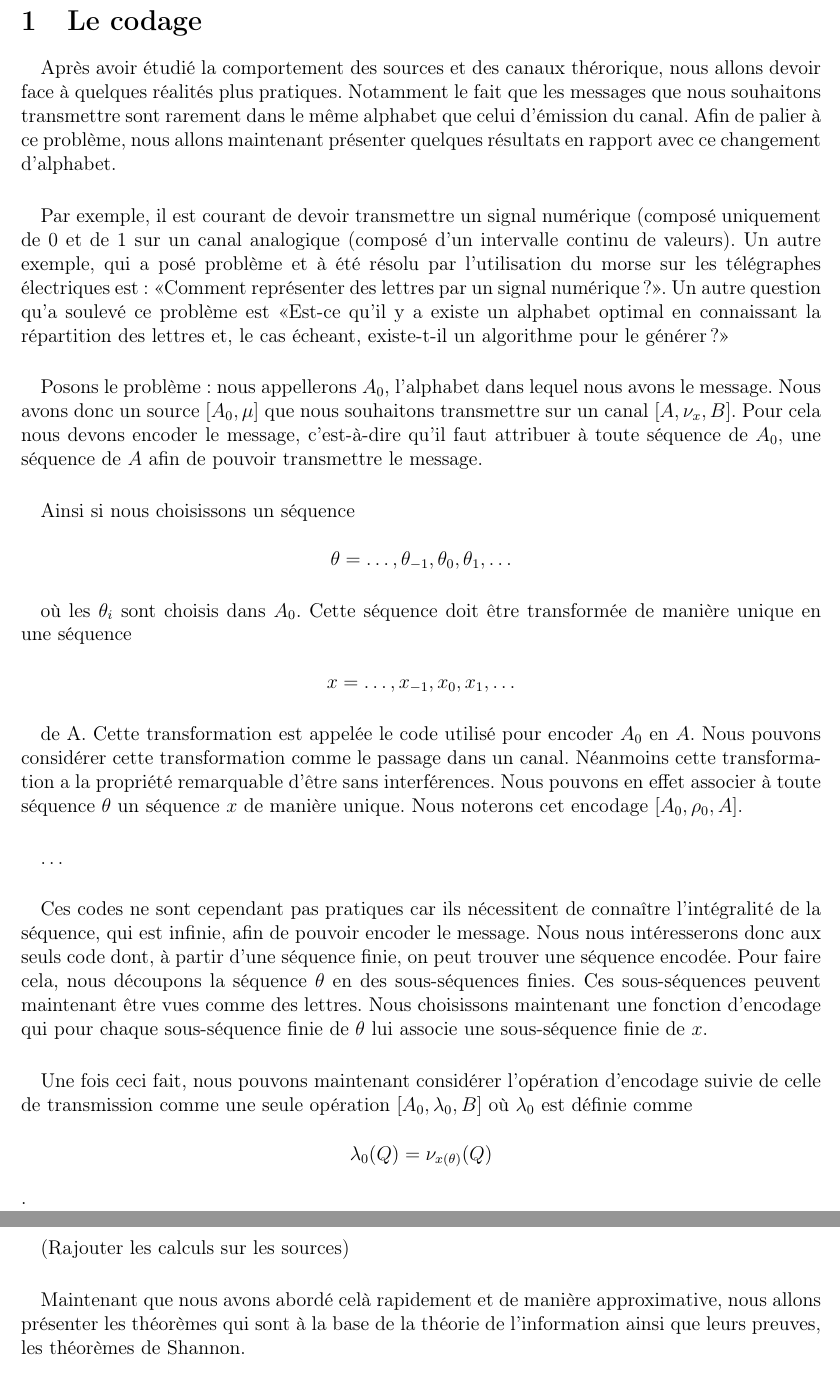
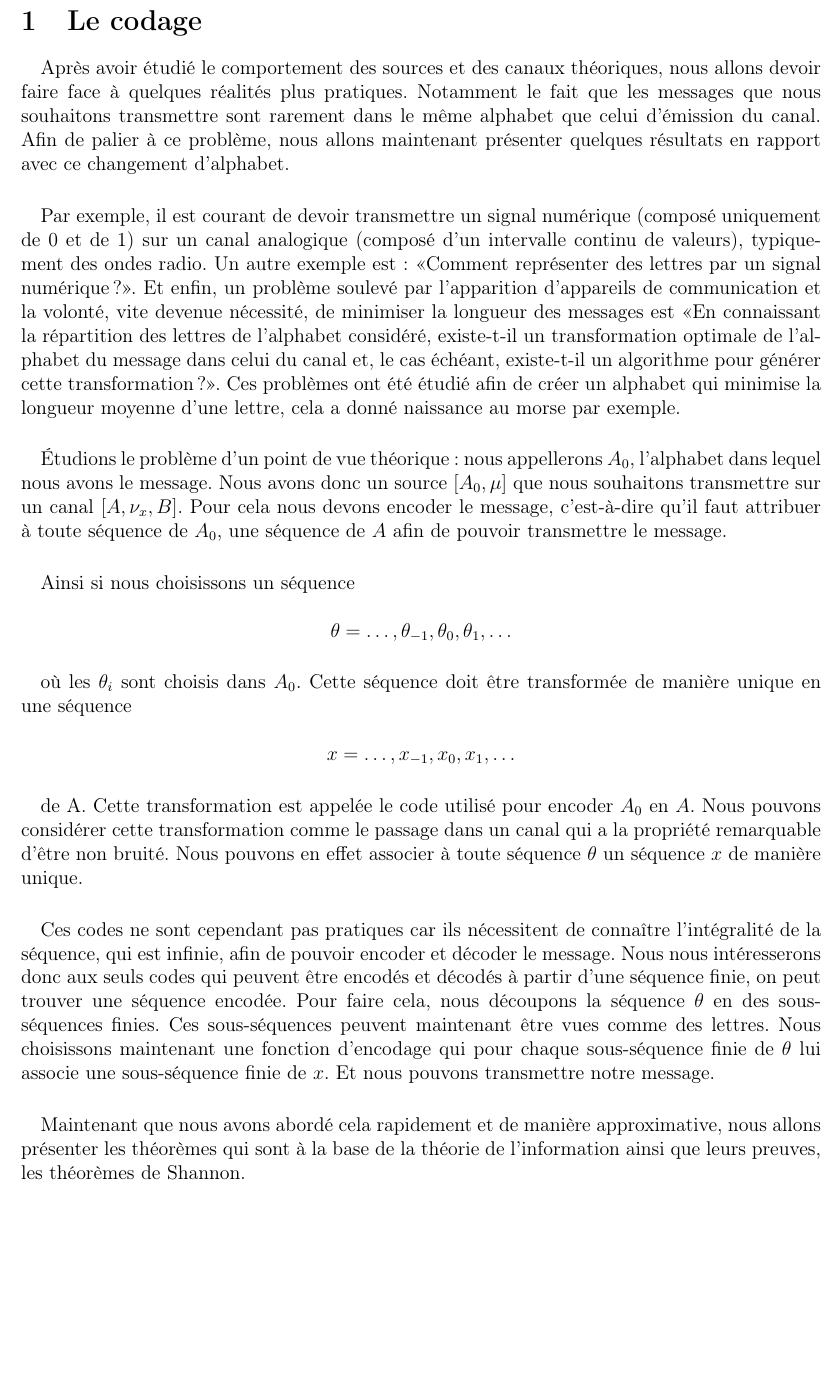
Before and after one commit to Myna65/InformationTheory, a LaTeX document (Shannon.tex): two parts of pages 1 and 2 of 3 before the commit and part of page 1 of 2 after it, the two joined at a grey line, cut so that both start at the same text, the shorter picture padded with empty space. Compiled offline with pdfLaTeX.

Commit message:
Correction partie 1

```diff
--- a/Shannon.tex
+++ b/Shannon.tex
@@ -6,8 +6,8 @@
 \begin{document}
 \section{Le codage}
 	\paragraph{}
-	Après avoir étudié la comportement des sources et des canaux thérorique, nous
-	allons devoir face à quelques réalités plus pratiques. Notamment le fait
+	Après avoir étudié le comportement des sources et des canaux théoriques, nous
+	allons devoir faire face à quelques réalités plus pratiques. Notamment le fait
 	que les messages que nous souhaitons transmettre sont rarement dans le
 	même alphabet que celui d'émission du canal. Afin de palier à ce problème,
 	nous allons maintenant présenter quelques résultats en rapport avec ce
@@ -15,16 +15,20 @@
 
 	\paragraph{}
 	Par exemple, il est courant de devoir transmettre un signal numérique
-	(composé uniquement de 0 et de 1 sur un canal analogique (composé
-	d'un intervalle continu de valeurs).
-	Un autre exemple, qui a posé problème et à été résolu par l'utilisation
-	du morse sur les télégraphes électriques est : «Comment représenter des
-	lettres par un signal numérique ?». Un autre question qu'a soulevé ce problème est
-	«Est-ce qu'il y a existe un alphabet optimal en connaissant la répartition
-	des lettres et, le cas écheant, existe-t-il un algorithme pour le générer ?»
+	(composé uniquement de 0 et de 1) sur un canal analogique (composé
+	d'un intervalle continu de valeurs), typiquement des ondes radio.
+	Un autre exemple est : «Comment représenter des
+	lettres par un signal numérique ?». Et enfin, un problème soulevé par
+	l'apparition d'appareils de communication et la volonté, vite devenue nécessité,
+	de minimiser la longueur des messages est
+	«En connaissant la répartition des lettres de l'alphabet considéré,
+	existe-t-il un transformation optimale de l'alphabet du message
+	dans celui du canal et, le cas échéant, existe-t-il un algorithme pour générer cette transformation ?».
+	Ces problèmes ont été étudié afin de créer un alphabet qui minimise la longueur moyenne
+	d'une lettre, cela a donné naissance au morse par exemple.
 
 	\paragraph{}
-	Posons le problème :
+	Étudions le problème d'un point de vue théorique :
 	nous appellerons $A_0$, l'alphabet dans lequel nous avons le message. Nous avons donc un source
 	$[A_0,\mu]$ que nous souhaitons transmettre sur un canal $[A,\nu_x,B]$. Pour cela nous devons encoder
 	le message, c'est-à-dire qu'il faut attribuer à toute séquence de $A_0$, une séquence de $A$ afin de
@@ -42,31 +46,19 @@
 
 	\paragraph{}
 	de A. Cette transformation est appelée le code utilisé pour encoder $A_0$ en $A$. Nous pouvons considérer cette
-	transformation comme le passage dans un canal. Néanmoins cette transformation a la propriété remarquable d'être
-	sans interférences. Nous pouvons en effet associer à toute séquence $\theta$ un séquence $x$ de manière unique.
-	Nous noterons cet encodage $[A_0,\rho_0,A]$.
-
-	\paragraph{}
-	…
+	transformation comme le passage dans un canal qui a la propriété remarquable d'être non bruité.
+	Nous pouvons en effet associer à toute séquence $\theta$ un séquence $x$ de manière unique.
 
 	\paragraph{}
 	Ces codes ne sont cependant pas pratiques car ils nécessitent de connaître l'intégralité de la séquence, qui est
-	infinie, afin de pouvoir encoder le message. Nous  nous intéresserons donc aux seuls code dont, à partir d'une séquence
+	infinie, afin de pouvoir encoder et décoder le message. Nous  nous intéresserons donc aux seuls codes qui peuvent être encodés et
+	décodés à partir d'une séquence
 	finie, on peut trouver une séquence encodée. Pour faire cela, nous découpons la séquence $\theta$ en des sous-séquences finies.
 	Ces sous-séquences peuvent maintenant être vues comme des lettres. Nous choisissons maintenant une fonction d'encodage qui pour
-	chaque sous-séquence finie de $\theta$ lui associe une sous-séquence finie de $x$.
+	chaque sous-séquence finie de $\theta$ lui associe une sous-séquence finie de $x$. Et nous pouvons transmettre notre message.
 
 	\paragraph{}
-	Une fois ceci fait, nous pouvons maintenant considérer l'opération d'encodage suivie de celle de transmission comme une seule
-	opération $[A_0,\lambda_0,B]$ où $\lambda_0$ est définie comme
-
-	\[\lambda_0(Q)=\nu_{x(\theta)}(Q)\].
-
-	\paragraph{}
-	(Rajouter les calculs sur les sources)
-
-	\paragraph{}
-	Maintenant que nous avons abordé celà rapidement et de manière
+	Maintenant que nous avons abordé cela rapidement et de manière
 	approximative, nous allons présenter les théorèmes qui sont à la base
 	de la théorie de l'information ainsi que leurs preuves, les théorèmes
 	de Shannon.
```
